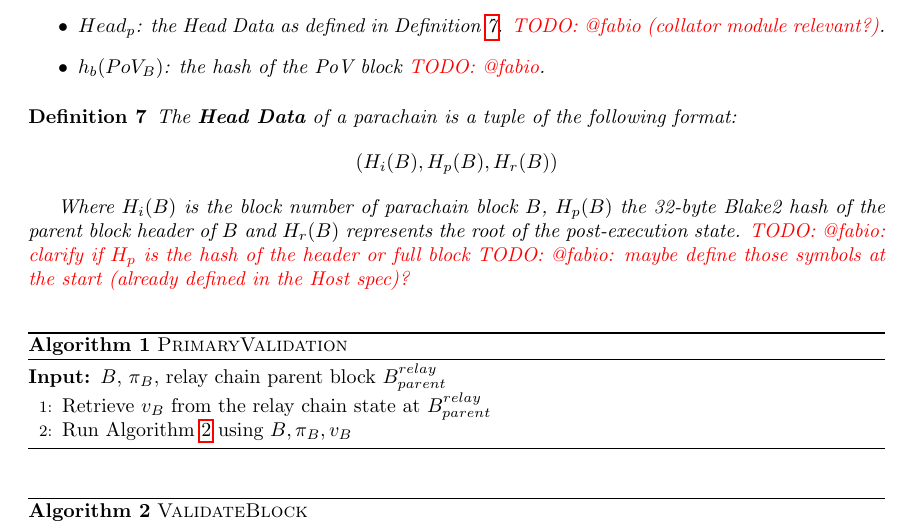
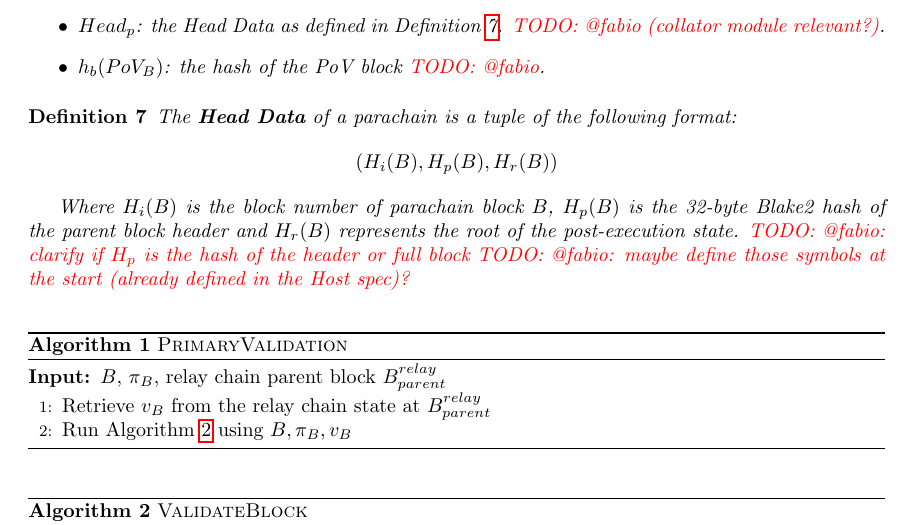
Before and after one commit to w3f/polkadot-spec, a LaTeX book (runtime-spec/runtime-spec.tex, which reads runtime-spec/availability_and_validity.tex): part of page 8 of 19, cut so that both start at the same text. Compiled offline with pdfLaTeX; a LaTeX package or settings file that is missing is left out.

Commit message:
adjust Head Data

```diff
--- a/runtime-spec/availability_and_validity.tex
+++ b/runtime-spec/availability_and_validity.tex
@@ -157,9 +157,9 @@ for inclusion. Each validator decides for itself - on whatever metric - which
     (H_i(B), H_p(B), H_r(B))
   \]
 
-  Where $H_i(B)$ is the block number of parachain block $B$, $H_p(B)$ the 32-byte Blake2 hash of
-  the parent block header of $B$ and $H_r(B)$ represents the root of the post-execution
-  state.
+  Where $H_i(B)$ is the block number of parachain block $B$, $H_p(B)$ is the
+  32-byte Blake2 hash of the parent block header and $H_r(B)$ represents the
+  root of the post-execution state.
   \todo{@fabio: clarify if $H_p$ is the hash of the header or full block}
   \todo{@fabio: maybe define those symbols at the start (already defined in the Host spec)?}
 \end{definition}
```
